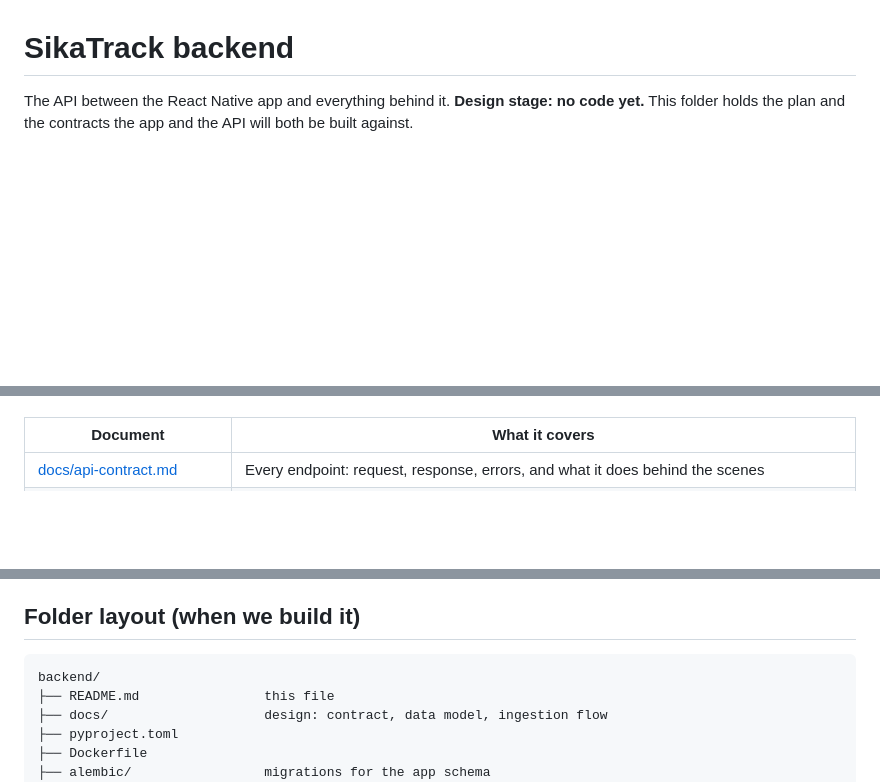
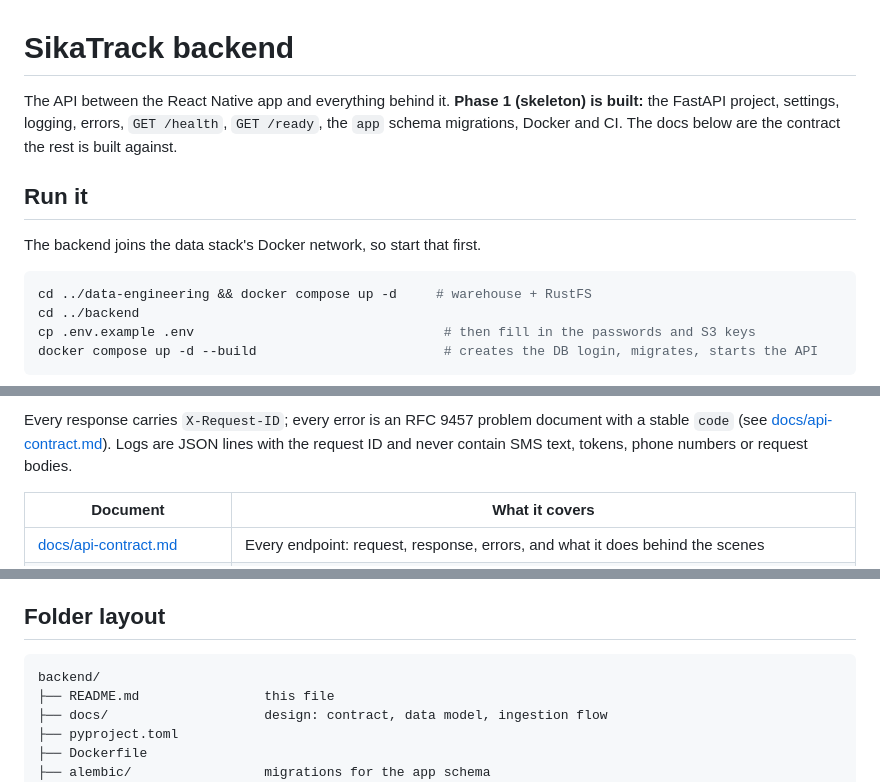
Before and after one commit to Jerry-Khobby/SikaTrack, a Markdown page: backend/README.md, 3 parts joined by grey strips. Drawn GitHub-style; blank space fills up the shorter version.

Commit message:
docs: documented how to run the backend and its health endpoints

````diff
--- a/backend/README.md
+++ b/backend/README.md
@@ -1,4 +1,17 @@
 # SikaTrack backend
 
-The API between the React Native app and everything behind it. **Design stage: no code yet.**
-This folder holds the plan and the contracts the app and the API will both be built against.
+The API between the React Native app and everything behind it. **Phase 1 (skeleton) is
+built:** the FastAPI project, settings, logging, errors, `GET /health`, `GET /ready`, the `app`
+schema migrations, Docker and CI. The docs below are the contract the rest is built against.
+
+## Run it
+
+The backend joins the data stack's Docker network, so start that first.
+
+```bash
+cd ../data-engineering && docker compose up -d     # warehouse + RustFS
+cd ../backend
+cp .env.example .env                                # then fill in the passwords and S3 keys
+docker compose up -d --build                        # creates the DB login, migrates, starts the API
+```
+
@@ -5,3 +42,6 @@ This folder holds the plan and the contracts the app and the API will both be bu
+Every response carries `X-Request-ID`; every error is an RFC 9457 problem document with a stable
+`code` (see [docs/api-contract.md](docs/api-contract.md#errors)). Logs are JSON lines with the
+request ID and never contain SMS text, tokens, phone numbers or request bodies.
 
 | Document | What it covers |
 |---|---|
@@ -107,7 +147,7 @@ The data is financial and personal, so these are requirements, not extras:
 - **Phone numbers:** stored normalised (`+233...`); counterparty phone numbers are never returned
   by the API (the warehouse already hides them from Power BI).
 
-## Folder layout (when we build it)
+## Folder layout
 
 ```text
 backend/
````
Also changed, not shown: other parts of backend/README.md (+24 -0 lines).
